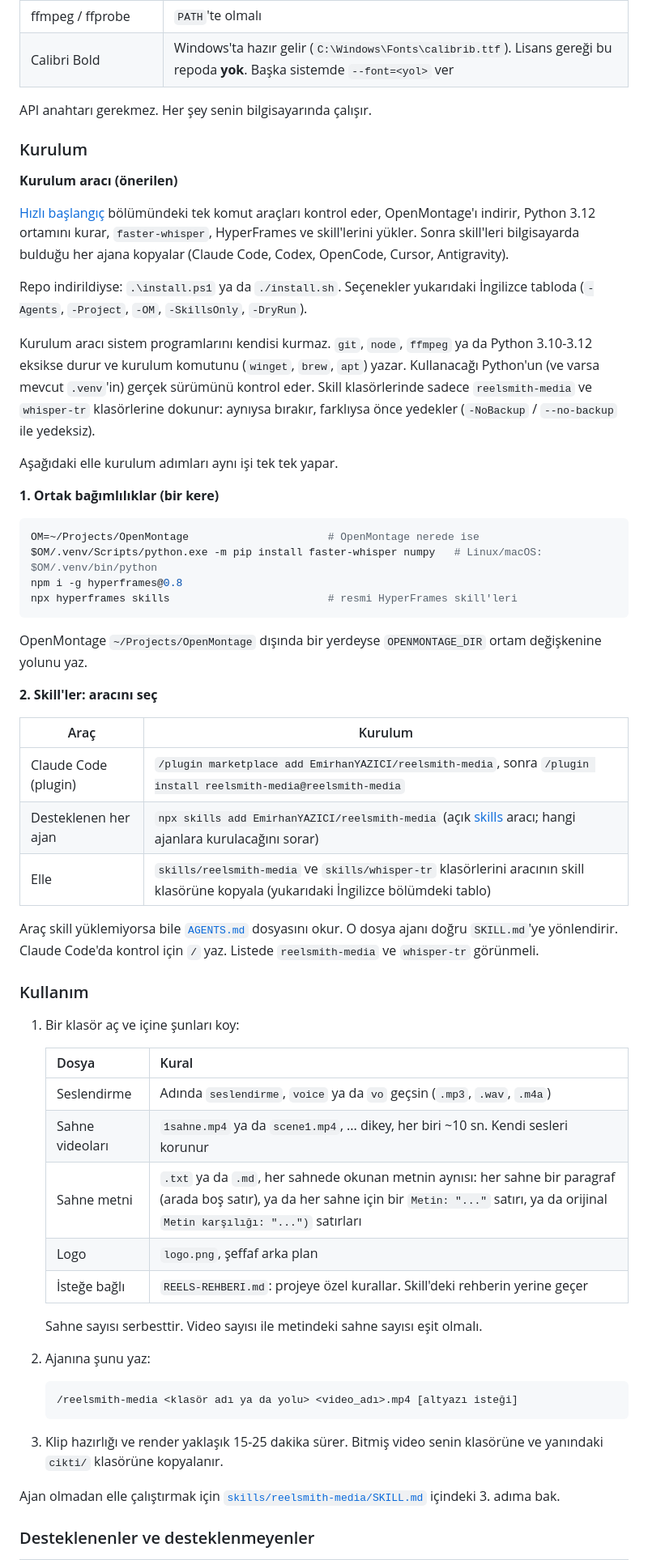
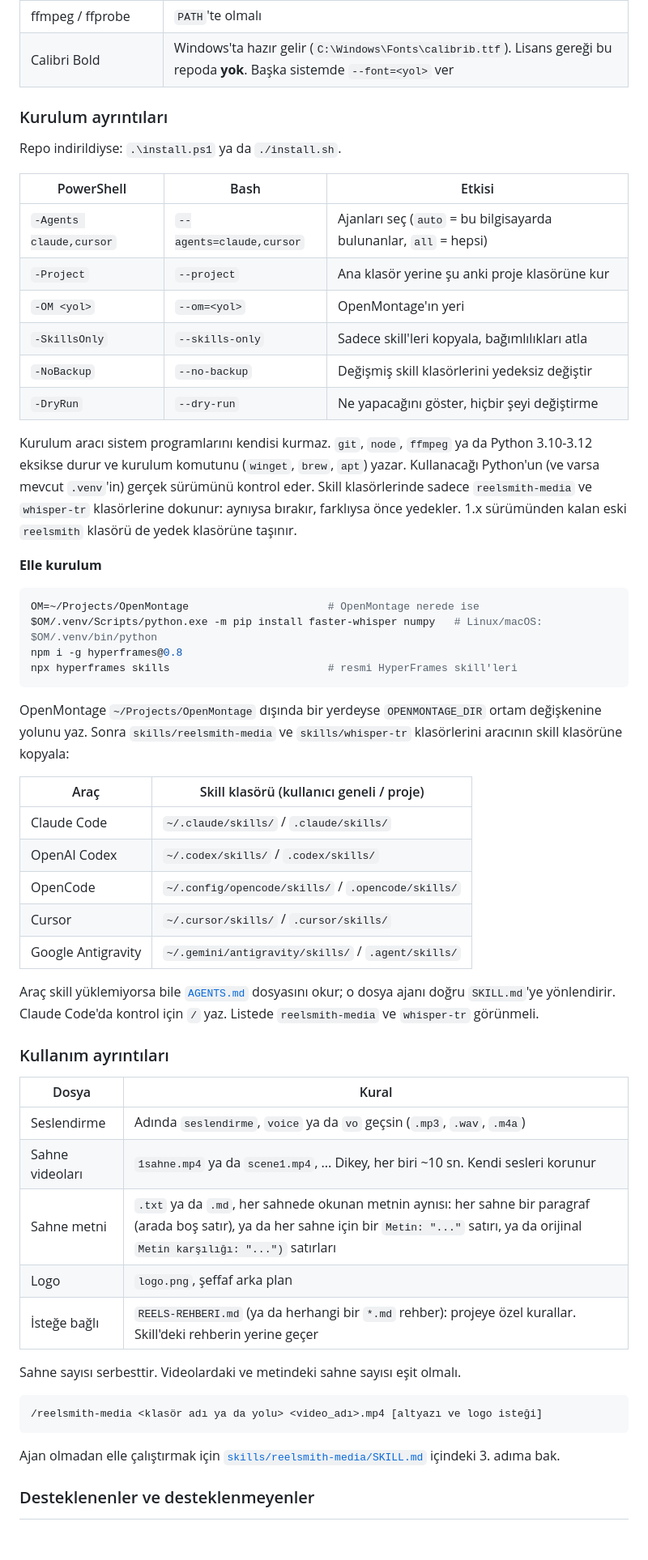
Before and after one commit to EmirhanYAZICI/reelsmith, a Markdown page: README.md, the part around one of its changes. Shown at 81% size. Drawn GitHub-style; blank space fills up the shorter version.

````diff
--- a/README.md
+++ b/README.md
@@ -495,21 +550,22 @@ Logo hep yüklendiği gibi kullanılır: kendi rengi, tam opak, efektsiz. Cümle
 | ffmpeg / ffprobe | `PATH`'te olmalı |
 | Calibri Bold | Windows'ta hazır gelir (`C:\Windows\Fonts\calibrib.ttf`). Lisans gereği bu repoda **yok**. Başka sistemde `--font=<yol>` ver |
 
-API anahtarı gerekmez. Her şey senin bilgisayarında çalışır.
+### Kurulum ayrıntıları
 
-### Kurulum
+Repo indirildiyse: `.\install.ps1` ya da `./install.sh`.
 
-**Kurulum aracı (önerilen)**
+| PowerShell | Bash | Etkisi |
+|---|---|---|
+| `-Agents claude,cursor` | `--agents=claude,cursor` | Ajanları seç (`auto` = bu bilgisayarda bulunanlar, `all` = hepsi) |
+| `-Project` | `--project` | Ana klasör yerine şu anki proje klasörüne kur |
+| `-OM <yol>` | `--om=<yol>` | OpenMontage'ın yeri |
+| `-SkillsOnly` | `--skills-only` | Sadece skill'leri kopyala, bağımlılıkları atla |
+| `-NoBackup` | `--no-backup` | Değişmiş skill klasörlerini yedeksiz değiştir |
+| `-DryRun` | `--dry-run` | Ne yapacağını göster, hiçbir şeyi değiştirme |
 
-[Hızlı başlangıç](#hızlı-başlangıç) bölümündeki tek komut araçları kontrol eder, OpenMontage'ı indirir, Python 3.12 ortamını kurar, `faster-whisper`, HyperFrames ve skill'lerini yükler. Sonra skill'leri bilgisayarda bulduğu her ajana kopyalar (Claude Code, Codex, OpenCode, Cursor, Antigravity).
+Kurulum aracı sistem programlarını kendisi kurmaz. `git`, `node`, `ffmpeg` ya da Python 3.10-3.12 eksikse durur ve kurulum komutunu (`winget`, `brew`, `apt`) yazar. Kullanacağı Python'un (ve varsa mevcut `.venv`'in) gerçek sürümünü kontrol eder. Skill klasörlerinde sadece `reelsmith-media` ve `whisper-tr` klasörlerine dokunur: aynıysa bırakır, farklıysa önce yedekler. 1.x sürümünden kalan eski `reelsmith` klasörü de yedek klasörüne taşınır.
 
-Repo indirildiyse: `.\install.ps1` ya da `./install.sh`. Seçenekler yukarıdaki İngilizce tabloda (`-Agents`, `-Project`, `-OM`, `-SkillsOnly`, `-DryRun`).
-
-Kurulum aracı sistem programlarını kendisi kurmaz. `git`, `node`, `ffmpeg` ya da Python 3.10-3.12 eksikse durur ve kurulum komutunu (`winget`, `brew`, `apt`) yazar. Kullanacağı Python'un (ve varsa mevcut `.venv`'in) gerçek sürümünü kontrol eder. Skill klasörlerinde sadece `reelsmith-media` ve `whisper-tr` klasörlerine dokunur: aynıysa bırakır, farklıysa önce yedekler (`-NoBackup` / `--no-backup` ile yedeksiz).
-
-Aşağıdaki elle kurulum adımları aynı işi tek tek yapar.
-
-**1. Ortak bağımlılıklar (bir kere)**
+**Elle kurulum**
 
 ```bash
 OM=~/Projects/OpenMontage                      # OpenMontage nerede ise
@@ -518,37 +574,33 @@ npm i -g hyperframes@0.8
 npx hyperframes skills                         # resmi HyperFrames skill'leri
 ```
 
-OpenMontage `~/Projects/OpenMontage` dışında bir yerdeyse `OPENMONTAGE_DIR` ortam değişkenine yolunu yaz.
+OpenMontage `~/Projects/OpenMontage` dışında bir yerdeyse `OPENMONTAGE_DIR` ortam değişkenine yolunu yaz. Sonra `skills/reelsmith-media` ve `skills/whisper-tr` klasörlerini aracının skill klasörüne kopyala:
 
-**2. Skill'ler: aracını seç**
+| Araç | Skill klasörü (kullanıcı geneli / proje) |
+|---|---|
+| Claude Code | `~/.claude/skills/` / `.claude/skills/` |
+| OpenAI Codex | `~/.codex/skills/` / `.codex/skills/` |
+| OpenCode | `~/.config/opencode/skills/` / `.opencode/skills/` |
+| Cursor | `~/.cursor/skills/` / `.cursor/skills/` |
+| Google Antigravity | `~/.gemini/antigravity/skills/` / `.agent/skills/` |
 
-| Araç | Kurulum |
+Araç skill yüklemiyorsa bile [`AGENTS.md`](AGENTS.md) dosyasını okur; o dosya ajanı doğru `SKILL.md`'ye yönlendirir. Claude Code'da kontrol için `/` yaz. Listede `reelsmith-media` ve `whisper-tr` görünmeli.
+
+### Kullanım ayrıntıları
+
+| Dosya | Kural |
 |---|---|
-| Claude Code (plugin) | `/plugin marketplace add EmirhanYAZICI/reelsmith-media`, sonra `/plugin install reelsmith-media@reelsmith-media` |
-| Desteklenen her ajan | `npx skills add EmirhanYAZICI/reelsmith-media` (açık [skills](https://skills.sh) aracı; hangi ajanlara kurulacağını sorar) |
-| Elle | `skills/reelsmith-media` ve `skills/whisper-tr` klasörlerini aracının skill klasörüne kopyala (yukarıdaki İngilizce bölümdeki tablo) |
+| Seslendirme | Adında `seslendirme`, `voice` ya da `vo` geçsin (`.mp3`, `.wav`, `.m4a`) |
+| Sahne videoları | `1sahne.mp4` ya da `scene1.mp4`, ... Dikey, her biri ~10 sn. Kendi sesleri korunur |
+| Sahne metni | `.txt` ya da `.md`, her sahnede okunan metnin aynısı: her sahne bir paragraf (arada boş satır), ya da her sahne için bir `Metin: "..."` satırı, ya da orijinal `Metin karşılığı: "...")` satırları |
+| Logo | `logo.png`, şeffaf arka plan |
+| İsteğe bağlı | `REELS-REHBERI.md` (ya da herhangi bir `*.md` rehber): projeye özel kurallar. Skill'deki rehberin yerine geçer |
 
-Araç skill yüklemiyorsa bile [`AGENTS.md`](AGENTS.md) dosyasını okur. O dosya ajanı doğru `SKILL.md`'ye yönlendirir.
-Claude Code'da kontrol için `/` yaz. Listede `reelsmith-media` ve `whisper-tr` görünmeli.
+Sahne sayısı serbesttir. Videolardaki ve metindeki sahne sayısı eşit olmalı.
 
-### Kullanım
-
-1. Bir klasör aç ve içine şunları koy:
-
-   | Dosya | Kural |
-   |---|---|
-   | Seslendirme | Adında `seslendirme`, `voice` ya da `vo` geçsin (`.mp3`, `.wav`, `.m4a`) |
-   | Sahne videoları | `1sahne.mp4` ya da `scene1.mp4`, ... dikey, her biri ~10 sn. Kendi sesleri korunur |
-   | Sahne metni | `.txt` ya da `.md`, her sahnede okunan metnin aynısı: her sahne bir paragraf (arada boş satır), ya da her sahne için bir `Metin: "..."` satırı, ya da orijinal `Metin karşılığı: "...")` satırları |
-   | Logo | `logo.png`, şeffaf arka plan |
-   | İsteğe bağlı | `REELS-REHBERI.md`: projeye özel kurallar. Skill'deki rehberin yerine geçer |
-
-   Sahne sayısı serbesttir. Video sayısı ile metindeki sahne sayısı eşit olmalı.
-2. Ajanına şunu yaz:
-   ```
-   /reelsmith-media <klasör adı ya da yolu> <video_adı>.mp4 [altyazı isteği]
-   ```
-3. Klip hazırlığı ve render yaklaşık 15-25 dakika sürer. Bitmiş video senin klasörüne ve yanındaki `cikti/` klasörüne kopyalanır.
+```
+/reelsmith-media <klasör adı ya da yolu> <video_adı>.mp4 [altyazı ve logo isteği]
+```
 
 Ajan olmadan elle çalıştırmak için [`skills/reelsmith-media/SKILL.md`](skills/reelsmith-media/SKILL.md) içindeki 3. adıma bak.
 
````
Also changed, not shown: other parts of README.md (+252 -181 lines).
